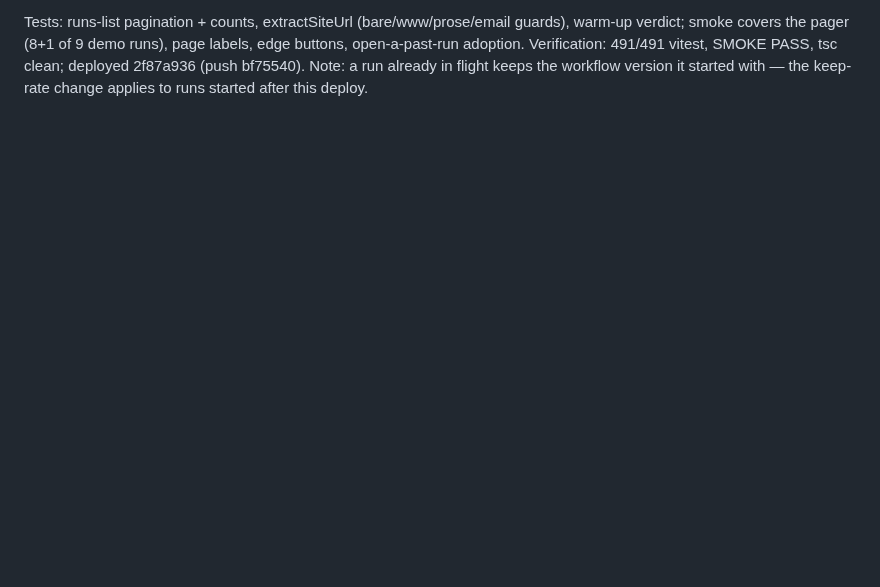
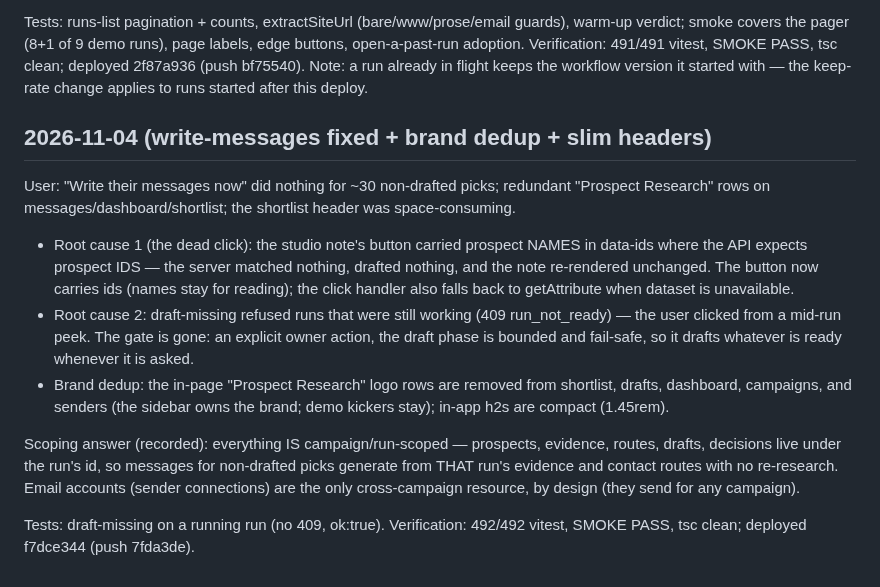
Before and after one commit to arinafoodshq/prospect-research, a Markdown page: progress.md, the part around the change. Rendered like a GitHub page; blank space fills up the shorter version.

Commit message:
progress: write-messages fix + brand dedup

```diff
--- a/progress.md
+++ b/progress.md
@@ -2455,3 +2455,30 @@ labels, edge buttons, open-a-past-run adoption. Verification: 491/491
 vitest, SMOKE PASS, tsc clean; deployed 2f87a936 (push bf75540). Note: a
 run already in flight keeps the workflow version it started with — the
 keep-rate change applies to runs started after this deploy.
+## 2026-11-04 (write-messages fixed + brand dedup + slim headers)
+
+User: "Write their messages now" did nothing for ~30 non-drafted picks;
+redundant "Prospect Research" rows on messages/dashboard/shortlist; the
+shortlist header was space-consuming.
+
+- Root cause 1 (the dead click): the studio note's button carried prospect
+  NAMES in data-ids where the API expects prospect IDS — the server matched
+  nothing, drafted nothing, and the note re-rendered unchanged. The button
+  now carries ids (names stay for reading); the click handler also falls
+  back to getAttribute when dataset is unavailable.
+- Root cause 2: draft-missing refused runs that were still working (409
+  run_not_ready) — the user clicked from a mid-run peek. The gate is gone:
+  an explicit owner action, the draft phase is bounded and fail-safe, so it
+  drafts whatever is ready whenever it is asked.
+- Brand dedup: the in-page "Prospect Research" logo rows are removed from
+  shortlist, drafts, dashboard, campaigns, and senders (the sidebar owns
+  the brand; demo kickers stay); in-app h2s are compact (1.45rem).
+
+Scoping answer (recorded): everything IS campaign/run-scoped — prospects,
+evidence, routes, drafts, decisions live under the run's id, so messages
+for non-drafted picks generate from THAT run's evidence and contact routes
+with no re-research. Email accounts (sender connections) are the only
+cross-campaign resource, by design (they send for any campaign).
+
+Tests: draft-missing on a running run (no 409, ok:true). Verification:
+492/492 vitest, SMOKE PASS, tsc clean; deployed f7dce344 (push 7fda3de).
```
